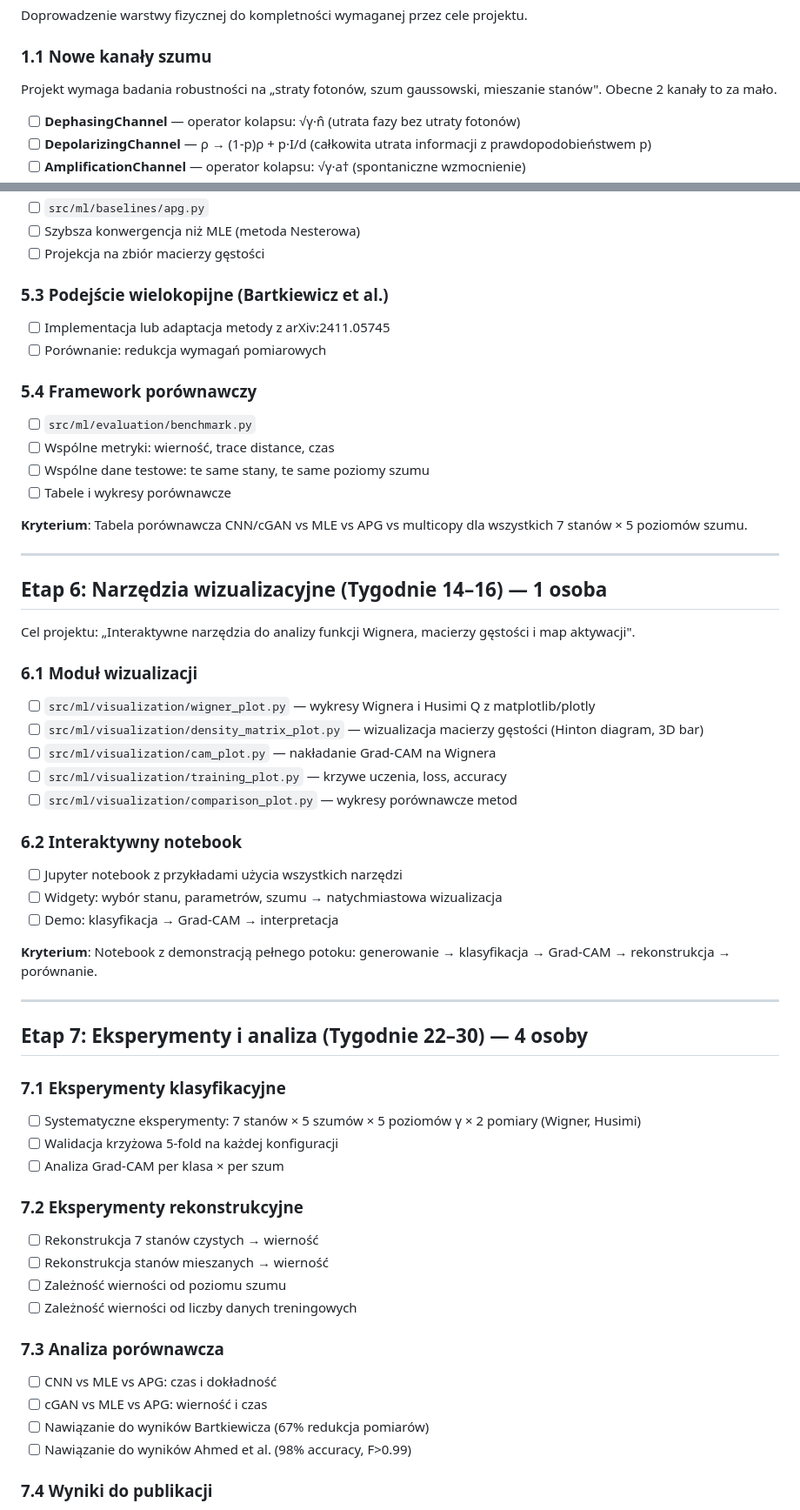
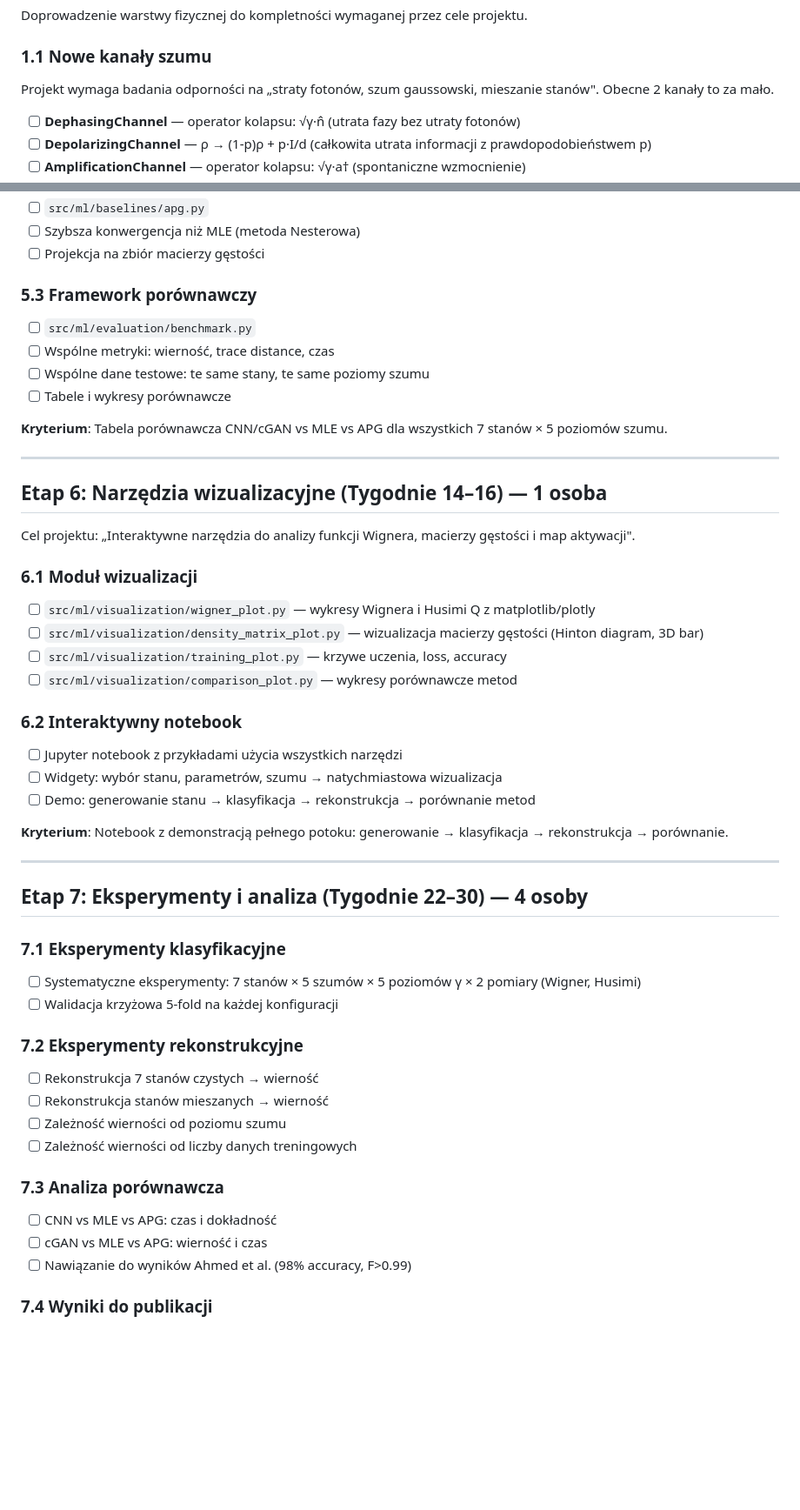
Before and after one commit to e-mcQuantum-AI/IDUB_2026, a Markdown page: PLAN_ROZWOJU.md, 2 parts joined by grey strips. Shown at 87% size. GitHub-like rendering; blank space fills up the shorter version.

```diff
--- a/PLAN_ROZWOJU.md
+++ b/PLAN_ROZWOJU.md
@@ -63,7 +61,7 @@ Realizacja zadań z raportów audytu (`raport.tex`, `raport_quantum_statesDB.tex
 Doprowadzenie warstwy fizycznej do kompletności wymaganej przez cele projektu.
 
 ### 1.1 Nowe kanały szumu
-Projekt wymaga badania robustności na „straty fotonów, szum gaussowski, mieszanie stanów". Obecne 2 kanały to za mało.
+Projekt wymaga badania odporności na „straty fotonów, szum gaussowski, mieszanie stanów". Obecne 2 kanały to za mało.
 
 - [ ] **DephasingChannel** — operator kolapsu: √γ·n̂ (utrata fazy bez utraty fotonów)
 - [ ] **DepolarizingChannel** — ρ → (1-p)ρ + p·I/d (całkowita utrata informacji z prawdopodobieństwem p)
@@ -295,17 +285,13 @@ Cel projektu: „Analiza porównawcza z klasycznymi metodami estymacji".
 - [ ] Szybsza konwergencja niż MLE (metoda Nesterowa)
 - [ ] Projekcja na zbiór macierzy gęstości
 
-### 5.3 Podejście wielokopijne (Bartkiewicz et al.)
-- [ ] Implementacja lub adaptacja metody z arXiv:2411.05745
-- [ ] Porównanie: redukcja wymagań pomiarowych
-
-### 5.4 Framework porównawczy
+### 5.3 Framework porównawczy
 - [ ] `src/ml/evaluation/benchmark.py`
 - [ ] Wspólne metryki: wierność, trace distance, czas
 - [ ] Wspólne dane testowe: te same stany, te same poziomy szumu
 - [ ] Tabele i wykresy porównawcze
 
-**Kryterium**: Tabela porównawcza CNN/cGAN vs MLE vs APG vs multicopy dla wszystkich 7 stanów × 5 poziomów szumu.
+**Kryterium**: Tabela porównawcza CNN/cGAN vs MLE vs APG dla wszystkich 7 stanów × 5 poziomów szumu.
 
 ---
 
@@ -316,16 +302,15 @@ Cel projektu: „Interaktywne narzędzia do analizy funkcji Wignera, macierzy g
 ### 6.1 Moduł wizualizacji
 - [ ] `src/ml/visualization/wigner_plot.py` — wykresy Wignera i Husimi Q z matplotlib/plotly
 - [ ] `src/ml/visualization/density_matrix_plot.py` — wizualizacja macierzy gęstości (Hinton diagram, 3D bar)
-- [ ] `src/ml/visualization/cam_plot.py` — nakładanie Grad-CAM na Wignera
 - [ ] `src/ml/visualization/training_plot.py` — krzywe uczenia, loss, accuracy
 - [ ] `src/ml/visualization/comparison_plot.py` — wykresy porównawcze metod
 
 ### 6.2 Interaktywny notebook
 - [ ] Jupyter notebook z przykładami użycia wszystkich narzędzi
 - [ ] Widgety: wybór stanu, parametrów, szumu → natychmiastowa wizualizacja
-- [ ] Demo: klasyfikacja → Grad-CAM → interpretacja
+- [ ] Demo: generowanie stanu → klasyfikacja → rekonstrukcja → porównanie metod
 
-**Kryterium**: Notebook z demonstracją pełnego potoku: generowanie → klasyfikacja → Grad-CAM → rekonstrukcja → porównanie.
+**Kryterium**: Notebook z demonstracją pełnego potoku: generowanie → klasyfikacja → rekonstrukcja → porównanie.
 
 ---
 
@@ -334,7 +319,6 @@ Cel projektu: „Interaktywne narzędzia do analizy funkcji Wignera, macierzy g
 ### 7.1 Eksperymenty klasyfikacyjne
 - [ ] Systematyczne eksperymenty: 7 stanów × 5 szumów × 5 poziomów γ × 2 pomiary (Wigner, Husimi)
 - [ ] Walidacja krzyżowa 5-fold na każdej konfiguracji
-- [ ] Analiza Grad-CAM per klasa × per szum
 
 ### 7.2 Eksperymenty rekonstrukcyjne
 - [ ] Rekonstrukcja 7 stanów czystych → wierność
@@ -345,7 +329,6 @@ Cel projektu: „Interaktywne narzędzia do analizy funkcji Wignera, macierzy g
 ### 7.3 Analiza porównawcza
 - [ ] CNN vs MLE vs APG: czas i dokładność
 - [ ] cGAN vs MLE vs APG: wierność i czas
-- [ ] Nawiązanie do wyników Bartkiewicza (67% redukcja pomiarów)
 - [ ] Nawiązanie do wyników Ahmed et al. (98% accuracy, F>0.99)
 
 ### 7.4 Wyniki do publikacji
```
Also changed, not shown: other parts of PLAN_ROZWOJU.md (+13 -23 lines), README.md (+2 -2 lines).
